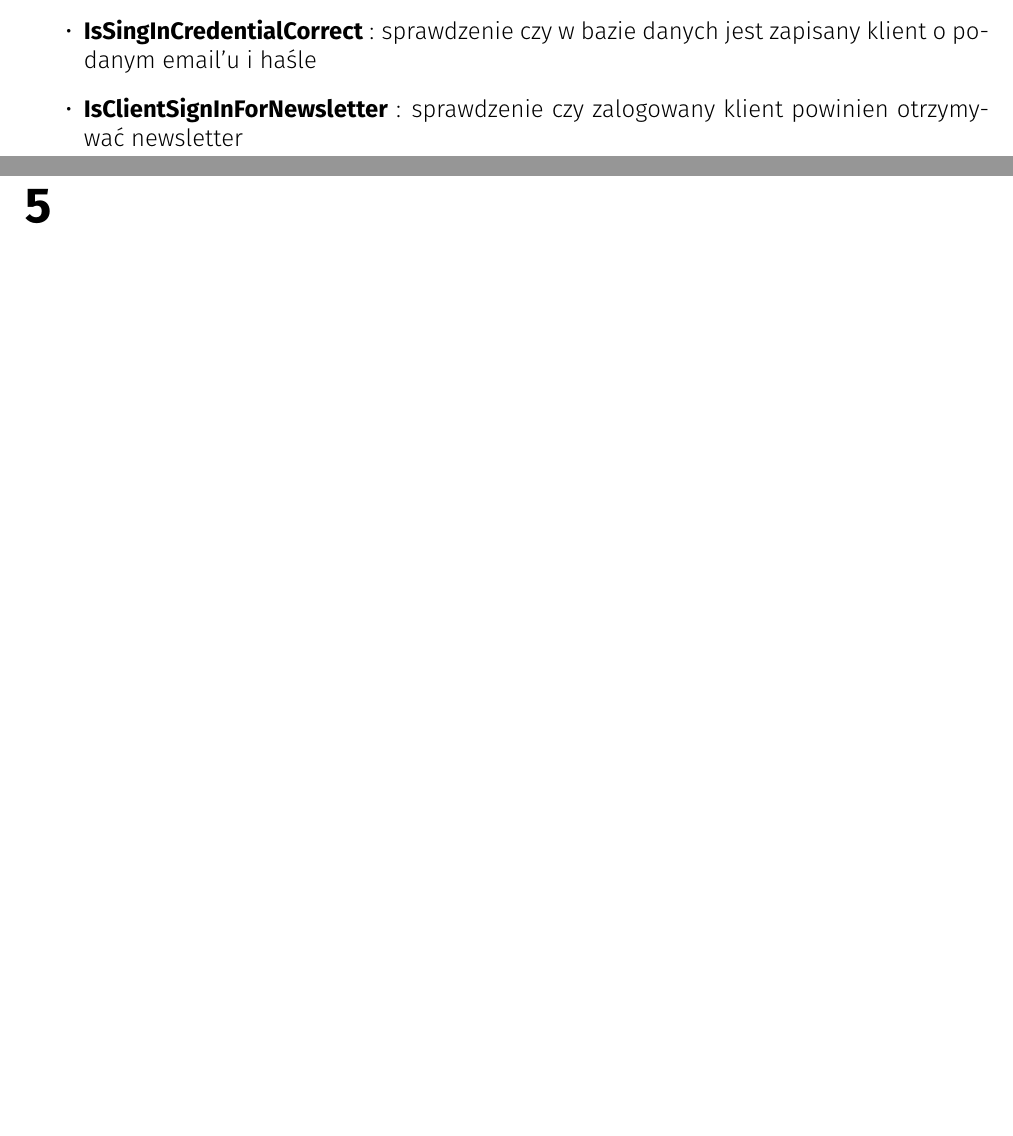
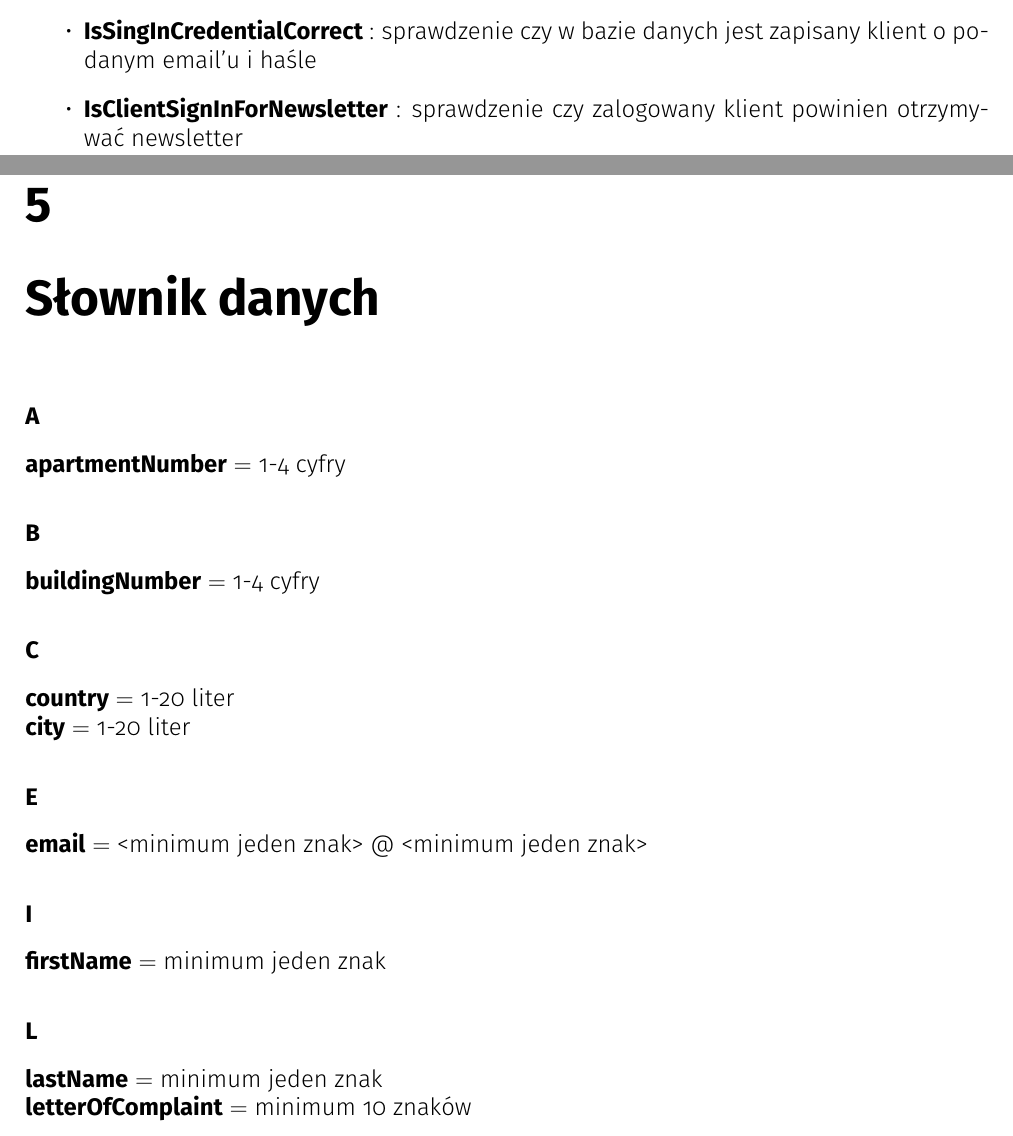
Before and after one commit to AnetaPociecha/coffeeland, a LaTeX document (docs/tex/document.tex): two parts of pages 39 and 40 of 40 before the commit and two parts of pages 39 and 40 of 42 after it, joined at a grey line, cut so that both start at the same text, the shorter picture padded with empty space. Compiled offline with pdfLaTeX.

Commit message:
dictionary update

```diff
--- a/docs/tex/document.tex
+++ b/docs/tex/document.tex
@@ -1069,17 +1069,22 @@
 %-------------------------------------------------------
 %-------------------------------------------------------
 
-%\chapter{Słownik danych}
+\chapter{Słownik danych}
 
 	%-------------------------------------------------------
 	%-------------------------------------------------------
-%	\subsubsection{E}
-%			\textbf{email} $=$ <minimum jeden znak> @ <minimum jeden znak>
-%		\subsubsection{H}
-%			\textbf{hasło} $=$ minimum 8 znaków w tym wielka litera, mała litera i cyfra
-%		\subsubsection{I}
-%			\textbf{imię}  $=$ minimum jeden znak
-%		\subsubsection{L}
-%			\textbf{letterOfComplaint} $=$ minimum 10 znaków
-%		\subsubsection{N}
-%			\textbf{nazwisko} $=$ minimum jeden znak
+		\subsubsection{A}
+			\textbf{apartmentNumber} $=$ 1-4 cyfry
+		\subsubsection{B}
+			\textbf{buildingNumber} $=$ 1-4 cyfry
+		\subsubsection{C}
+			\textbf{country} $=$ 1-20 liter  \\
+			\textbf{city} $=$ 1-20 liter
+		\subsubsection{E}
+			\textbf{email} $=$ <minimum jeden znak> @ <minimum jeden znak>
+		\subsubsection{I}
+			\textbf{firstName}  $=$ minimum jeden znak
+		\subsubsection{L}
+			\textbf{lastName}  $=$ minimum jeden znak \\
+			\textbf{letterOfComplaint} $=$ minimum 10 znaków
+		\subsubsection{P}
```
Also changed, not shown: docs/tex/document.pdf, docs/tex/document.tex (5 more changed lines).
